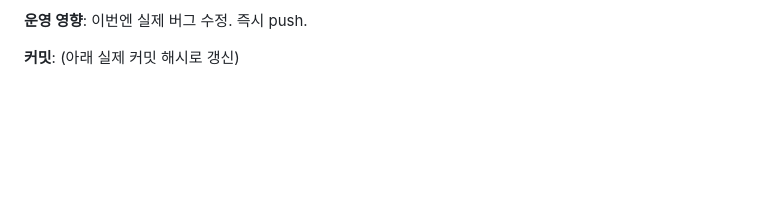
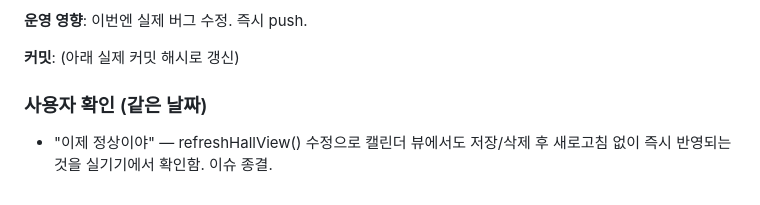
Before and after one commit to hosi153/thenew-hub, a Markdown page: docs/AGENT_ACTIVITY_LOG.md, the part around the change. GitHub-like rendering; blank space fills up the shorter version.

Commit message:
docs: 저장 후 새로고침 필요하던 버그 수정 - 사용자 확인 완료 기록

```diff
--- a/docs/AGENT_ACTIVITY_LOG.md
+++ b/docs/AGENT_ACTIVITY_LOG.md
@@ -446,3 +446,6 @@ Codex의 로컬 작업은 **품질이 높고 안전 원칙(운영 파일 미변
 **운영 영향**: 이번엔 실제 버그 수정. 즉시 push.
 
 **커밋**: (아래 실제 커밋 해시로 갱신)
+
+### 사용자 확인 (같은 날짜)
+- "이제 정상이야" — refreshHallView() 수정으로 캘린더 뷰에서도 저장/삭제 후 새로고침 없이 즉시 반영되는 것을 실기기에서 확인함. 이슈 종결.
```
